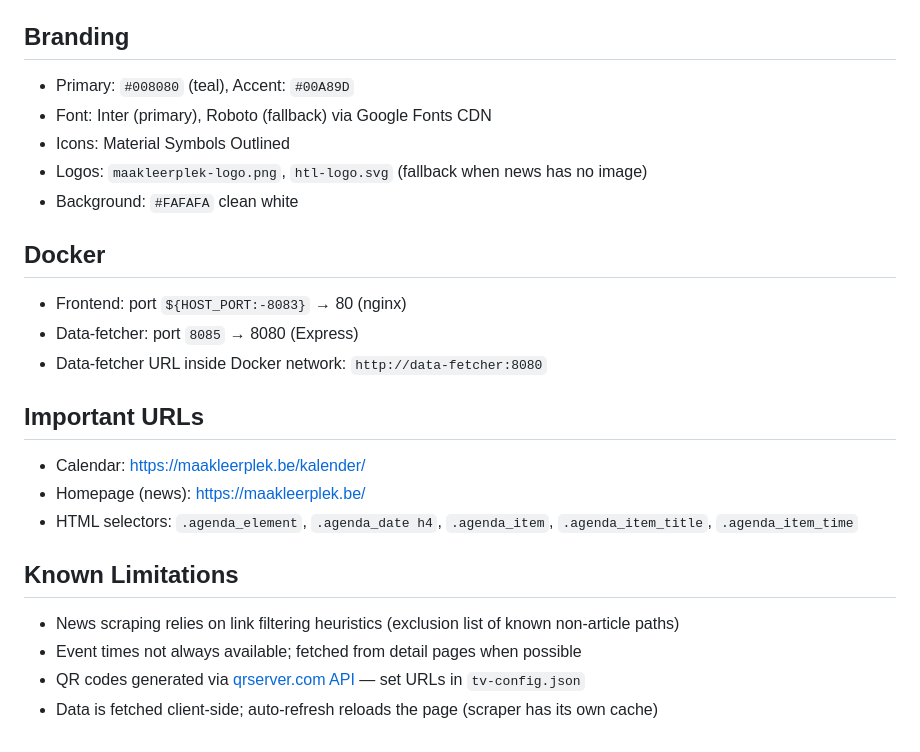
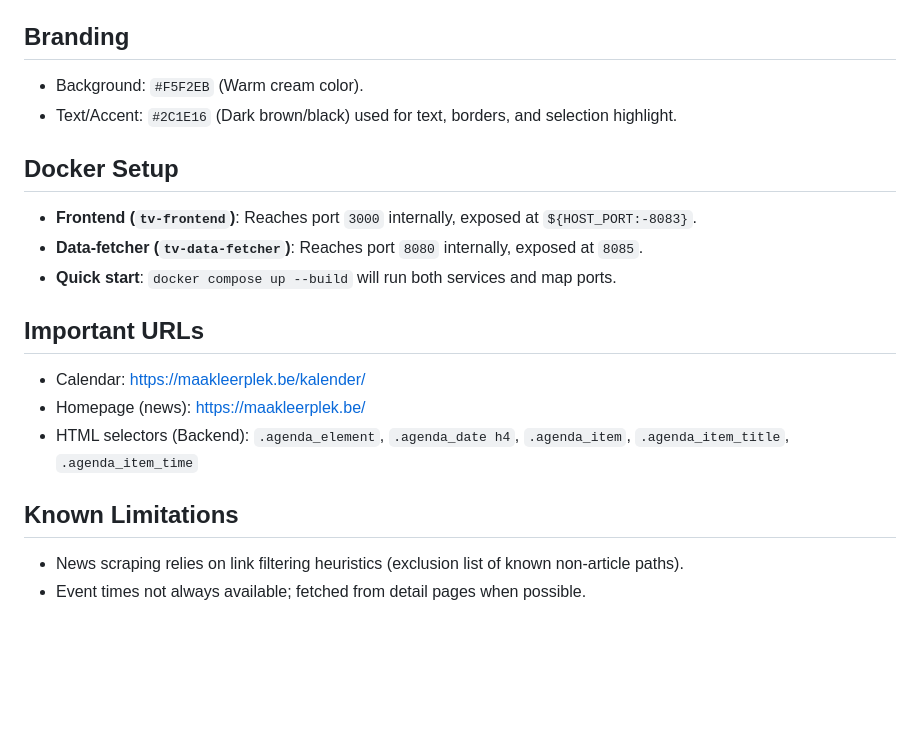
Before and after one commit to maakleerplek/Tv-Presentation, a Markdown page: agent.md, the part around one of its changes. GitHub-like rendering; blank space fills up the shorter version.

```diff
--- a/agent.md
+++ b/agent.md
@@ -77,27 +60,22 @@ All user-editable settings live in `Tv-presentation/src/data/tv-config.json`:
 
 ## Branding
 
-- Primary: `#008080` (teal), Accent: `#00A89D`
-- Font: Inter (primary), Roboto (fallback) via Google Fonts CDN
-- Icons: Material Symbols Outlined
-- Logos: `maakleerplek-logo.png`, `htl-logo.svg` (fallback when news has no image)
-- Background: `#FAFAFA` clean white
+- Background: `#F5F2EB` (Warm cream color).
+- Text/Accent: `#2C1E16` (Dark brown/black) used for text, borders, and selection highlight.
 
-## Docker
+## Docker Setup
 
-- Frontend: port `${HOST_PORT:-8083}` → 80 (nginx)
-- Data-fetcher: port `8085` → 8080 (Express)
-- Data-fetcher URL inside Docker network: `http://data-fetcher:8080`
+- **Frontend (`tv-frontend`)**: Reaches port `3000` internally, exposed at `${HOST_PORT:-8083}`.
+- **Data-fetcher (`tv-data-fetcher`)**: Reaches port `8080` internally, exposed at `8085`.
+- **Quick start**: `docker compose up --build` will run both services and map ports.
 
 ## Important URLs
 
 - Calendar: https://maakleerplek.be/kalender/
 - Homepage (news): https://maakleerplek.be/
-- HTML selectors: `.agenda_element`, `.agenda_date h4`, `.agenda_item`, `.agenda_item_title`, `.agenda_item_time`
+- HTML selectors (Backend): `.agenda_element`, `.agenda_date h4`, `.agenda_item`, `.agenda_item_title`, `.agenda_item_time`
 
 ## Known Limitations
 
-- News scraping relies on link filtering heuristics (exclusion list of known non-article paths)
-- Event times not always available; fetched from detail pages when possible
-- QR codes generated via [qrserver.com API](https://goqr.me/api/) — set URLs in `tv-config.json`
-- Data is fetched client-side; auto-refresh reloads the page (scraper has its own cache)
+- News scraping relies on link filtering heuristics (exclusion list of known non-article paths).
+- Event times not always available; fetched from detail pages when possible.
```
Also changed, not shown: other parts of agent.md (+29 -46 lines), README copy.md (deleted, +0 -46 lines).
